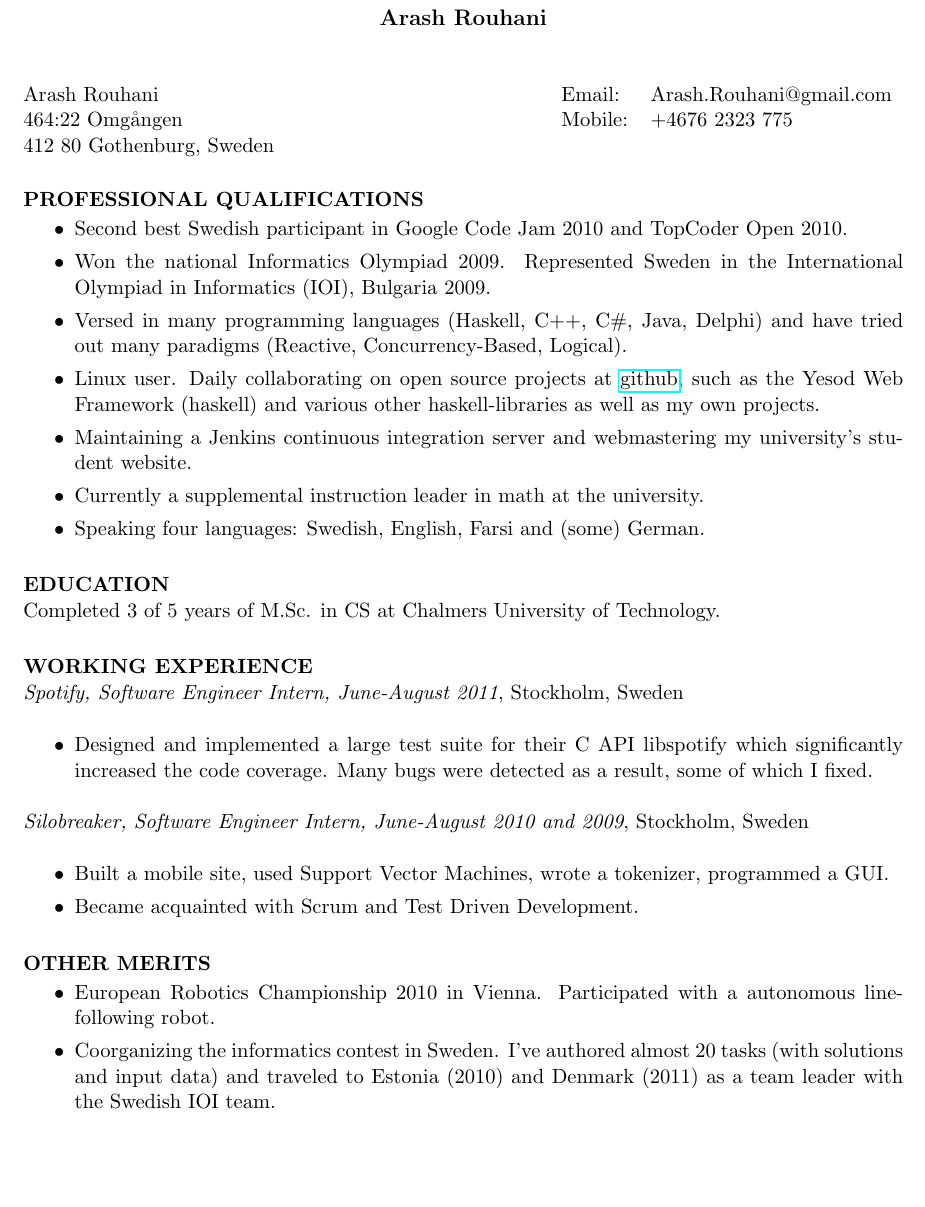
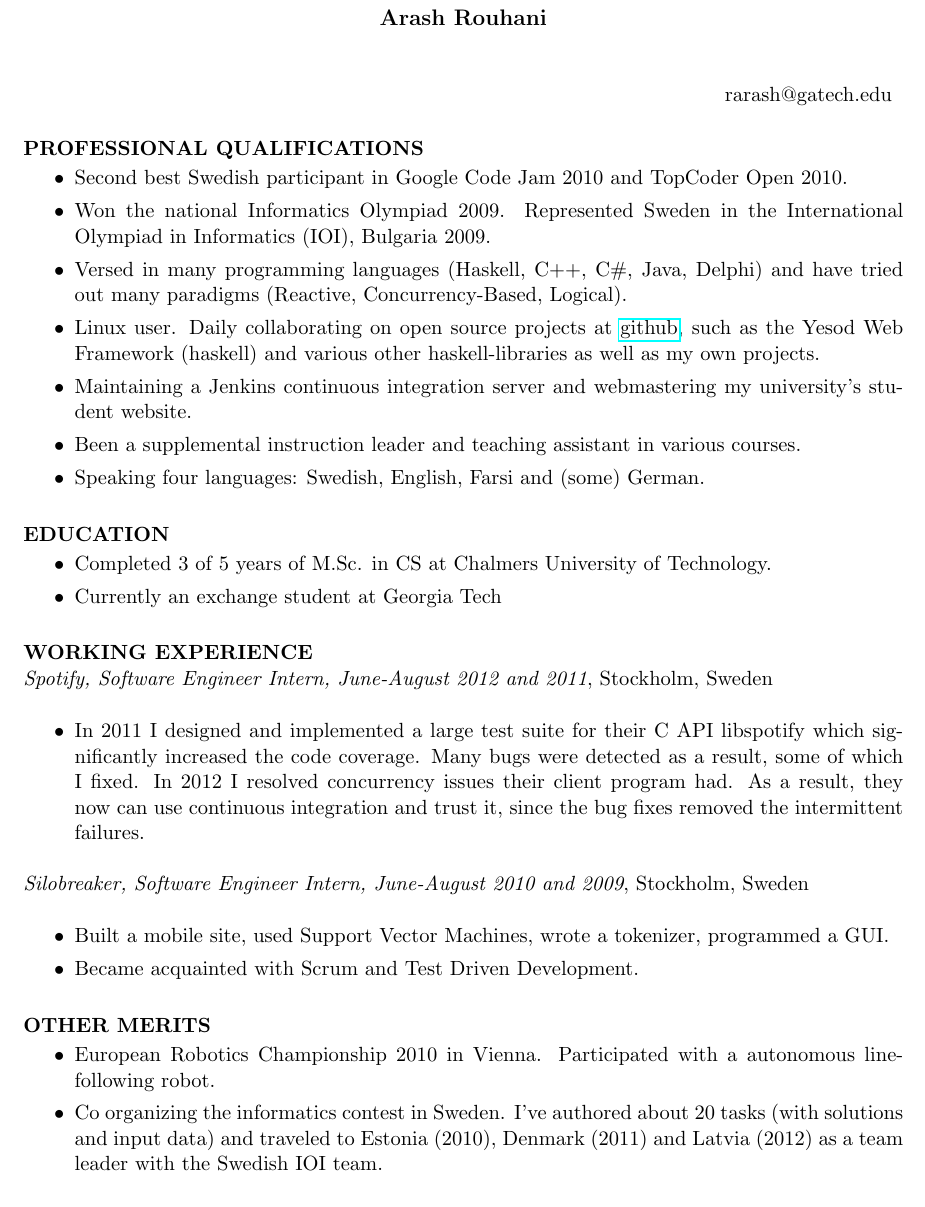
Before and after one commit to Tarrasch/Curriculum-Vitae, a LaTeX CV (CV.tex): part of the page, cut so that both start at the same text, the shorter picture padded with empty space. Compiled offline with pdfLaTeX.

Commit message:
Atlantify

```diff
--- a/CV.tex
+++ b/CV.tex
@@ -9,12 +9,9 @@
 
 \name{Arash Rouhani\\[12pt]} % the \\[12pt] adds a blank line after name
 
-\address{{\bf } \\ Arash Rouhani
-                \\ 464:22 Omg{\aa}ngen
-                \\ 412 80 Gothenburg, Sweden}
+\address{{\bf } \\ }
 \address{{\bf } \begin{tabular}[t]{ l l }
-                       \\ Email:  & Arash.Rouhani@gmail.com
-                       \\ Mobile: & +4676 2323 775
+                       \\  rarash@gatech.edu
                 \end{tabular} }
 
 \begin{resume}
@@ -34,21 +31,29 @@
     various other haskell-libraries as well as my own projects.
    \item Maintaining a Jenkins continuous integration server
     and webmastering my university's student website.
-   \item Currently a supplemental instruction leader in math at the university.
+   \item Been a supplemental instruction leader and teaching assistant in
+     various courses.
    \item Speaking four languages: Swedish, English, Farsi and (some) German.
  \end{itemize}
 
 \section{EDUCATION}
- \noindent Completed 3 of 5 years of M.Sc. in CS
+ \begin{itemize} % \itemsep -2pt  % reduce space between items
+   \item Completed 3 of 5 years of M.Sc. in CS
   at Chalmers University of Technology.
 
+   \item Currently an exchange student at Georgia Tech
+ \end{itemize}
+
 \section{WORKING EXPERIENCE}
-\emph{Spotify, Software Engineer Intern, June-August 2011}, Stockholm, Sweden
+\emph{Spotify, Software Engineer Intern, June-August 2012 and 2011}, Stockholm, Sweden
 \vspace{0.2in}
    \begin{itemize} % \itemsep -2pt  % reduce space between items
-   \item Designed and implemented a large test suite for their C API libspotify
-   which significantly increased the code coverage. Many bugs were detected as
-   a result, some of which I fixed.
+   \item In 2011 I designed and implemented a large test suite for their C API
+     libspotify which significantly increased the code coverage. Many bugs were
+     detected as a result, some of which I fixed. In 2012 I resolved
+     concurrency issues their client program had. As a result, they now can use
+     continuous integration and trust it, since the bug fixes removed the
+     intermittent failures.
 
  \end{itemize}
 
@@ -66,10 +71,10 @@
    \begin{itemize} % \itemsep -2pt  % reduce space between items
    \item European Robotics Championship 2010 in Vienna.
     Participated with a autonomous line-following robot.
-   \item Coorganizing the informatics contest in Sweden.
-    I've authored almost 20 tasks (with solutions and input data)
-    and traveled to Estonia (2010) and Denmark (2011) as a team leader
-    with the Swedish IOI team.
+   \item Co organizing the informatics contest in Sweden.  I've authored about
+     20 tasks (with solutions and input data) and traveled to Estonia (2010),
+     Denmark (2011) and Latvia (2012) as a team leader with the Swedish IOI
+     team.
  \end{itemize}
 
 \section{ACTIVITIES}
```
